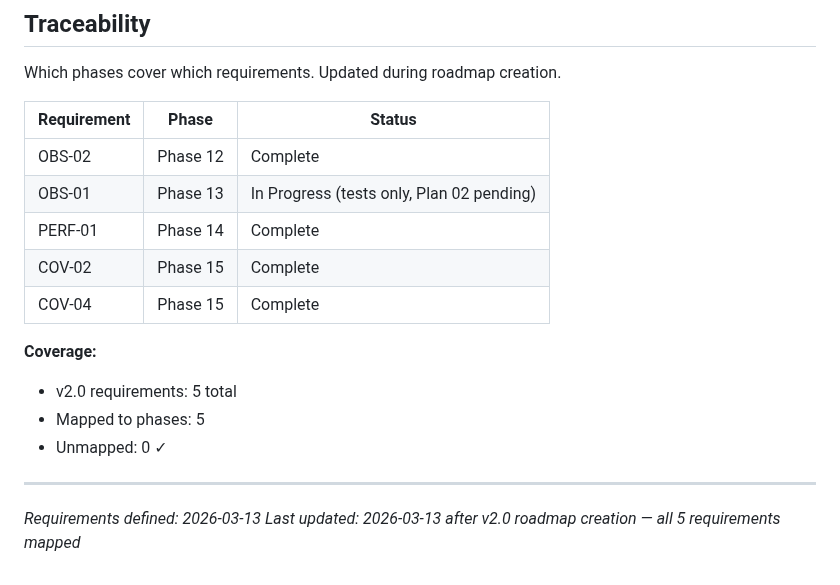
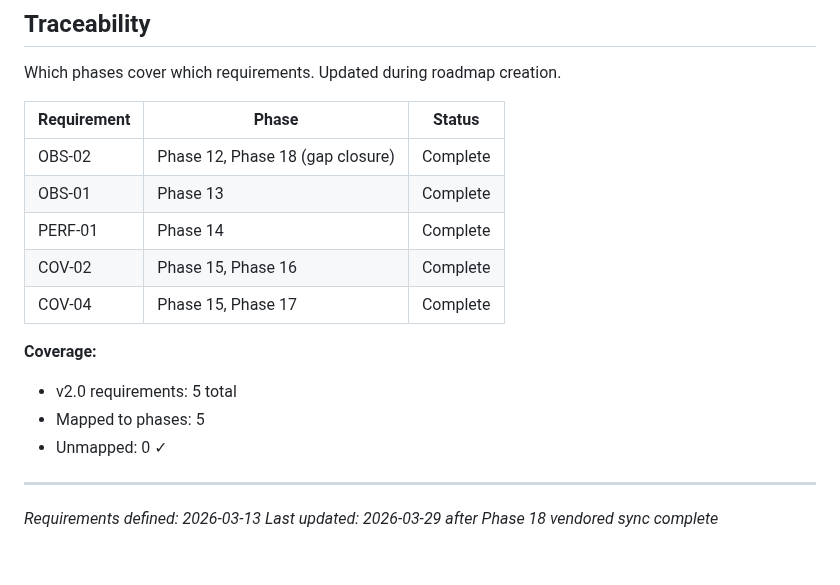
Before and after one commit to Pascal-ZeGerman/GPS2ASP-Resolver, a Markdown page: .planning/REQUIREMENTS.md, the part around the change. Rendered like a GitHub page.

Commit message:
docs(18-01): correct REQUIREMENTS.md traceability table
- OBS-02 status updated from Pending to Complete
- Gap closure note removed (resolved by Phase 18)
- Last updated date set to 2026-03-29

```diff
--- a/.planning/REQUIREMENTS.md
+++ b/.planning/REQUIREMENTS.md
@@ -67,17 +67,16 @@ Which phases cover which requirements. Updated during roadmap creation.
 
 | Requirement | Phase | Status |
 |-------------|-------|--------|
-| OBS-02 | Phase 12 | Complete |
-| OBS-01 | Phase 13 | In Progress (tests only, Plan 02 pending) |
+| OBS-02 | Phase 12, Phase 18 (gap closure) | Complete |
+| OBS-01 | Phase 13 | Complete |
 | PERF-01 | Phase 14 | Complete |
-| COV-02 | Phase 15 | Complete |
-| COV-04 | Phase 15 | Complete |
+| COV-02 | Phase 15, Phase 16 | Complete |
+| COV-04 | Phase 15, Phase 17 | Complete |
 
 **Coverage:**
 - v2.0 requirements: 5 total
 - Mapped to phases: 5
 - Unmapped: 0 ✓
-
 ---
 *Requirements defined: 2026-03-13*
-*Last updated: 2026-03-13 after v2.0 roadmap creation — all 5 requirements mapped*
+*Last updated: 2026-03-29 after Phase 18 vendored sync complete*
```
